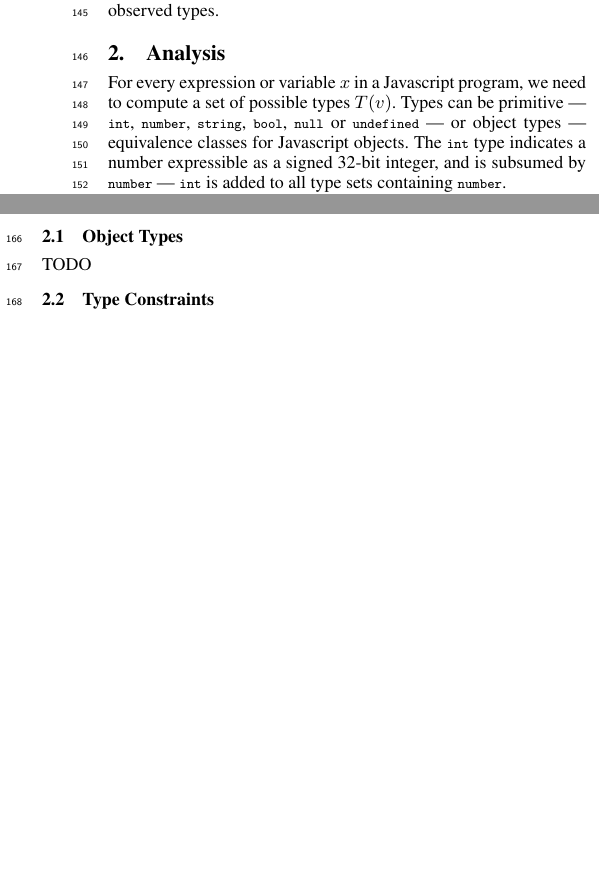
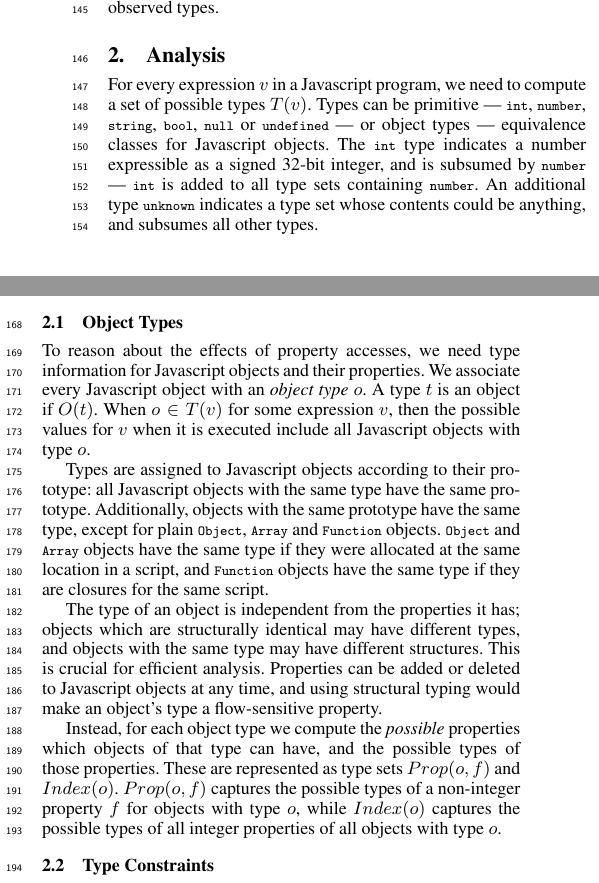
Before and after one commit to syg/ti-pldi2012, a LaTeX paper (main.tex, which reads analysis.tex): two parts of the columns of page 2 of 4, joined at a grey line, cut so that both start at the same text, the shorter picture padded with empty space. Compiled offline with pdfLaTeX; a missing font is replaced by an installed copy or a similar font.

Commit message:
Object types section.

```diff
--- a/analysis.tex
+++ b/analysis.tex
@@ -1,7 +1,7 @@
 
 \section{Analysis}
 
-For every expression or variable $x$ in a Javascript program,
+For every expression $v$ in a Javascript program,
 we need to compute a set of possible types $T(v)$.
 Types can be primitive --- \code{int}, \code{number}, \code{string},
 \code{bool}, \code{null}
@@ -10,6 +10,8 @@ Javascript objects.
 The \code{int} type indicates a number expressible as a signed 32-bit integer,
 and is subsumed by \code{number} --- \code{int} is added to all type
 sets containing \code{number}.
+An additional type \code{unknown} indicates a type set whose contents
+could be anything, and subsumes all other types.
 
 Since the analysis runs in a browser as code is trying to execute,
 both time and space are at a premium and must be minimized.
@@ -33,7 +35,37 @@ other runtime checks which form the dynamic portion of the analysis.
 
 \subsection{Object Types}
 
-TODO
+To reason about the effects of property accesses, we need type information
+for Javascript objects and their properties.
+We associate every Javascript object with an {\it object type} $o$.
+A type $t$ is an object if $O(t)$.
+When $o \in T(v)$ for some expression $v$, then the possible values
+for $v$ when it is executed include all Javascript objects with type $o$.
+
+Types are assigned to Javascript objects according to their prototype:
+all Javascript objects with the same type have the same prototype.
+Additionally, objects with the same prototype have the same type,
+except for plain \code{Object}, \code{Array} and \code{Function} objects.
+\code{Object} and \code{Array} objects have the same type if they were
+allocated at the same location in a script,
+and \code{Function} objects have the same type if they are closures
+for the same script.
+
+The type of an object is independent from the properties it has;
+objects which are structurally identical may have different types,
+and objects with the same type may have different structures.
+This is crucial for efficient analysis.
+Properties can be added or deleted to Javascript objects at any time,
+and using structural typing would make an object's type a
+flow-sensitive property.
+
+Instead, for each object type we compute the {\it possible} properties
+which objects of that type can have, and the possible types of those
+properties.
+These are represented as type sets $Prop(o,f)$ and $Index(o)$.
+$Prop(o,f)$ captures the possible types of a non-integer property
+$f$ for objects with type $o$, while $Index(o)$ captures the possible
+types of all integer properties of all objects with type $o$.
 
 \subsection{Type Constraints}
 
```
Also changed, not shown: analysis.tex (24 more changed lines).
